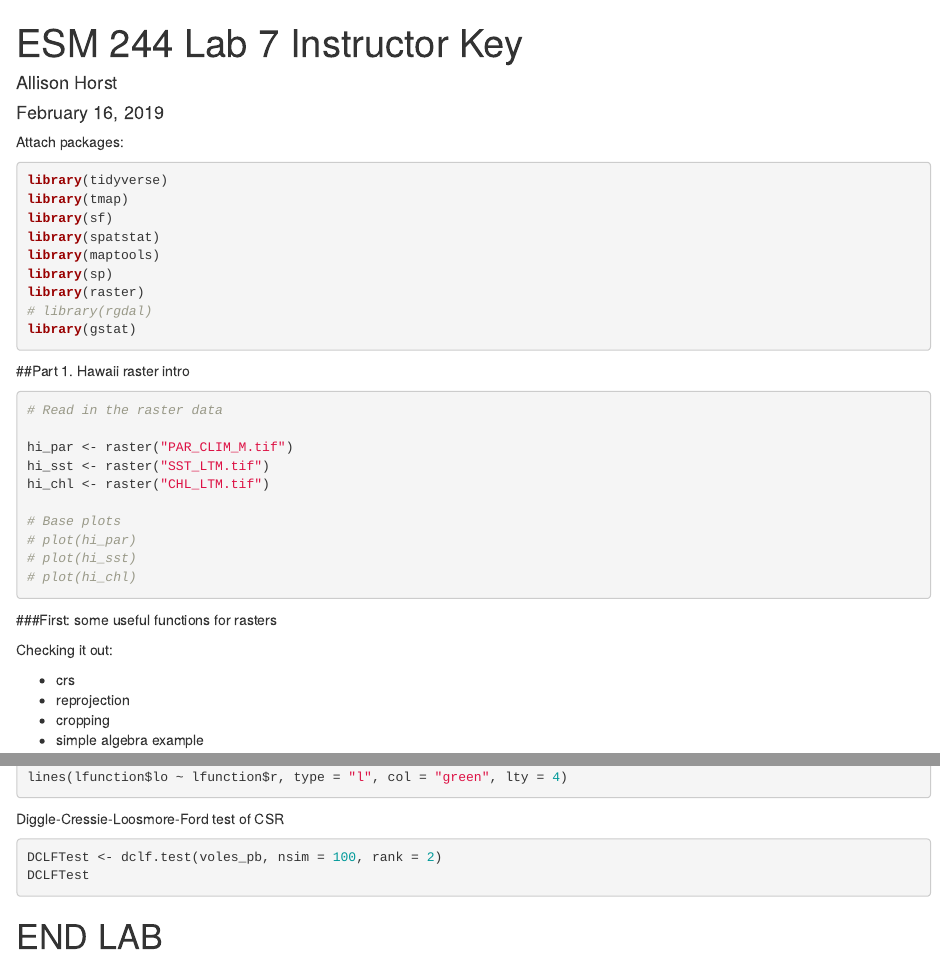
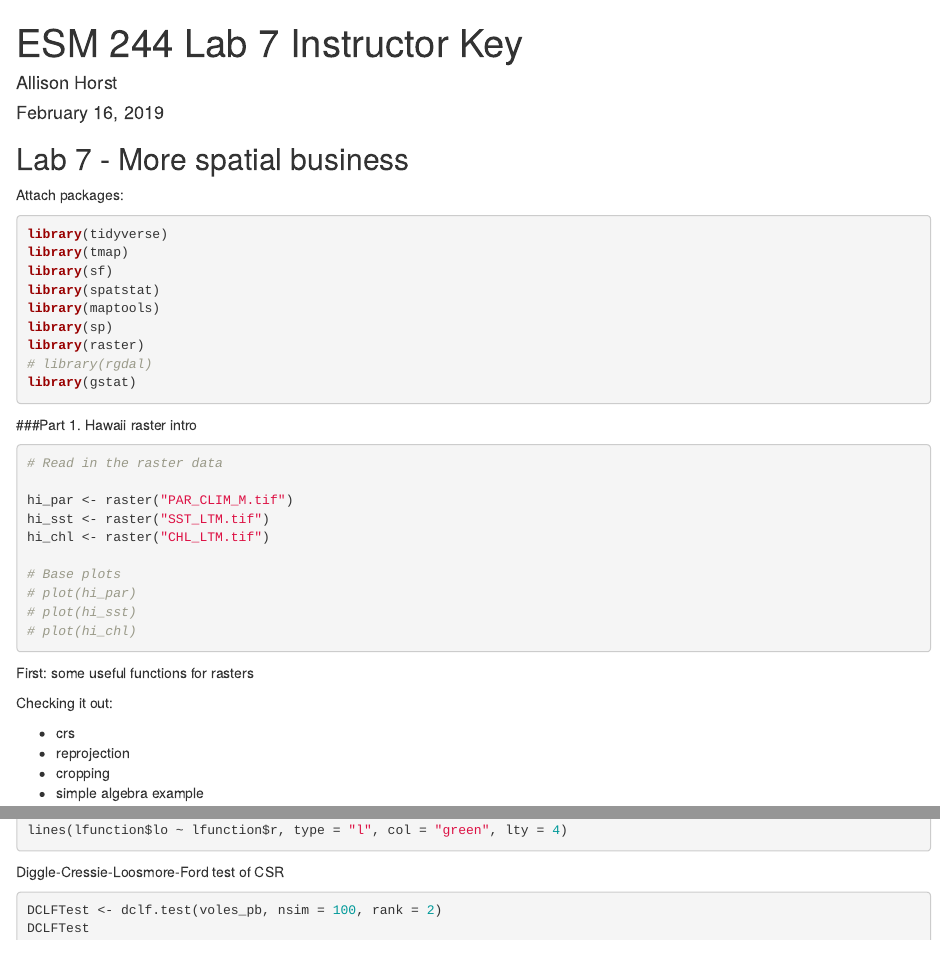
Before and after one commit to allisonhorst/esm-244-lab-7, an R Markdown document (lab_7_instructor_key.Rmd): the page in a window 1100 px wide, from its top, and a second part further down, joined at a grey line. Rendered offline with R 4.5, knitr and Pandoc, with nearby package versions; the code chunks are not run, so their results and figures are left out.

Commit message:
tabset knitted

````diff
--- a/lab_7_instructor_key.Rmd
+++ b/lab_7_instructor_key.Rmd
@@ -9,8 +9,10 @@ output: html_document
 knitr::opts_chunk$set(echo = TRUE)
 ```
 
+## Lab 7 - More spatial business {.tabset .tabset-fade}
+
 Attach packages:
-```{r}
+```{r, warning = FALSE, message = FALSE}
 
 library(tidyverse)
 library(tmap)
@@ -24,7 +26,7 @@ library(gstat)
 
 ```
 
-##Part 1. Hawaii raster intro
+###Part 1. Hawaii raster intro
 
 ```{r}
 
@@ -41,7 +43,7 @@ hi_chl <- raster("CHL_LTM.tif")
 
 ```
 
-###First: some useful functions for rasters
+First: some useful functions for rasters
 
 Checking it out:
 
@@ -511,5 +513,3 @@ DCLFTest <- dclf.test(voles_pb, nsim = 100, rank = 2)
 DCLFTest
 
 ```
-
-# END LAB
````
Also changed, not shown: lab_7_instructor_key.Rmd (4 more changed lines).
